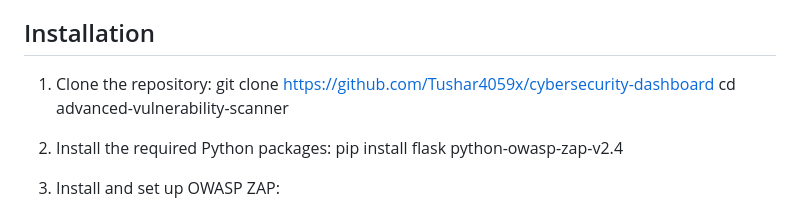
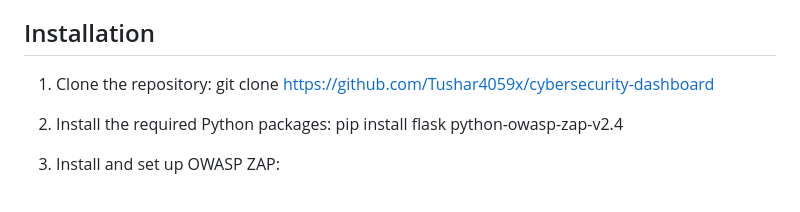
Before and after one commit to Tushar4059x/cybersecurity-dashboard, a Markdown page: README.md, the part around the change. Drawn GitHub-style.

```diff
--- a/README.md
+++ b/README.md
@@ -33,7 +33,6 @@ The Advanced Vulnerability Scanner Dashboard is a web-based application that pro
 
 1. Clone the repository:
     git clone https://github.com/Tushar4059x/cybersecurity-dashboard
-    cd advanced-vulnerability-scanner
 
 2. Install the required Python packages:
     pip install flask python-owasp-zap-v2.4
```
